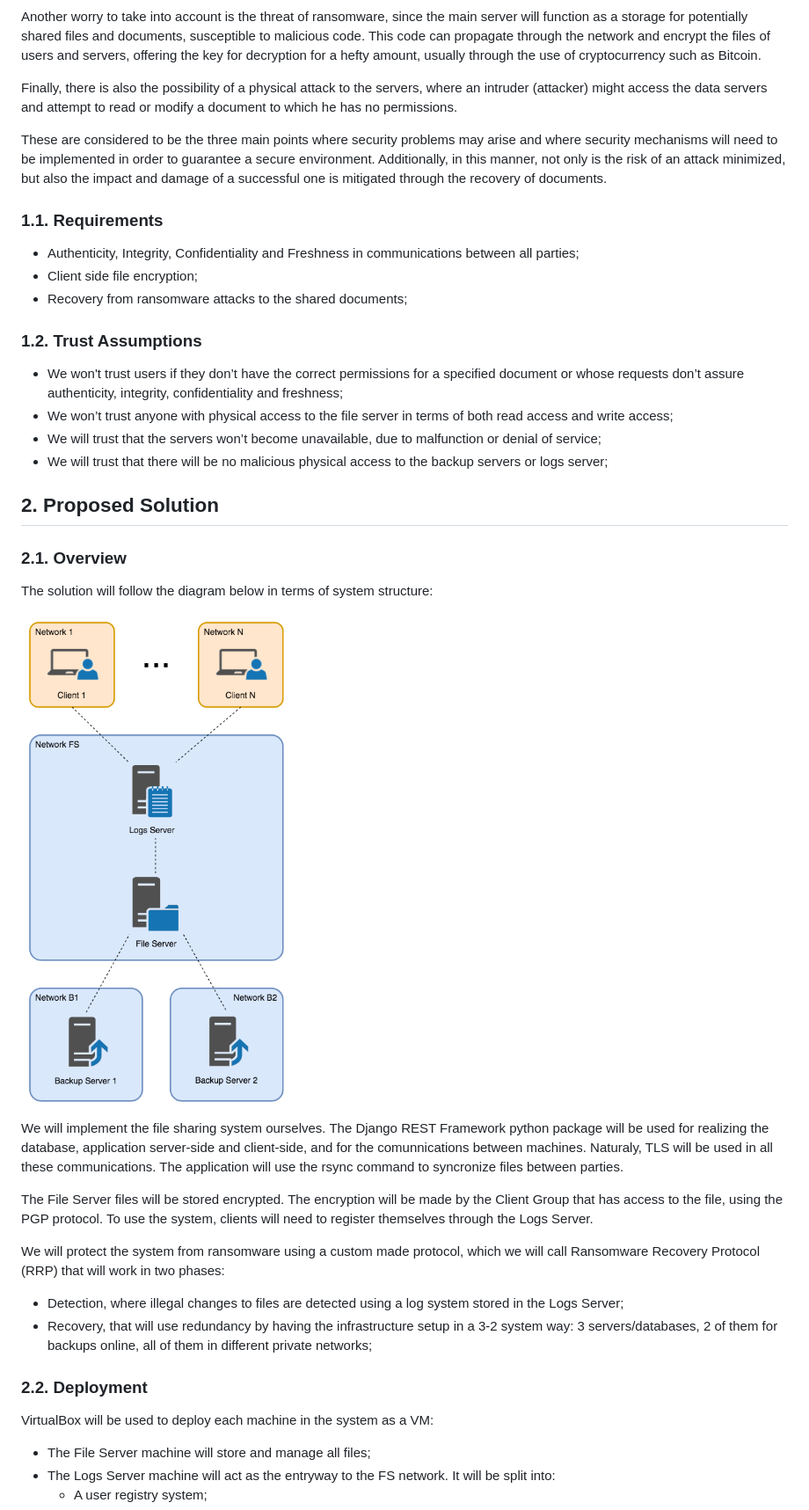
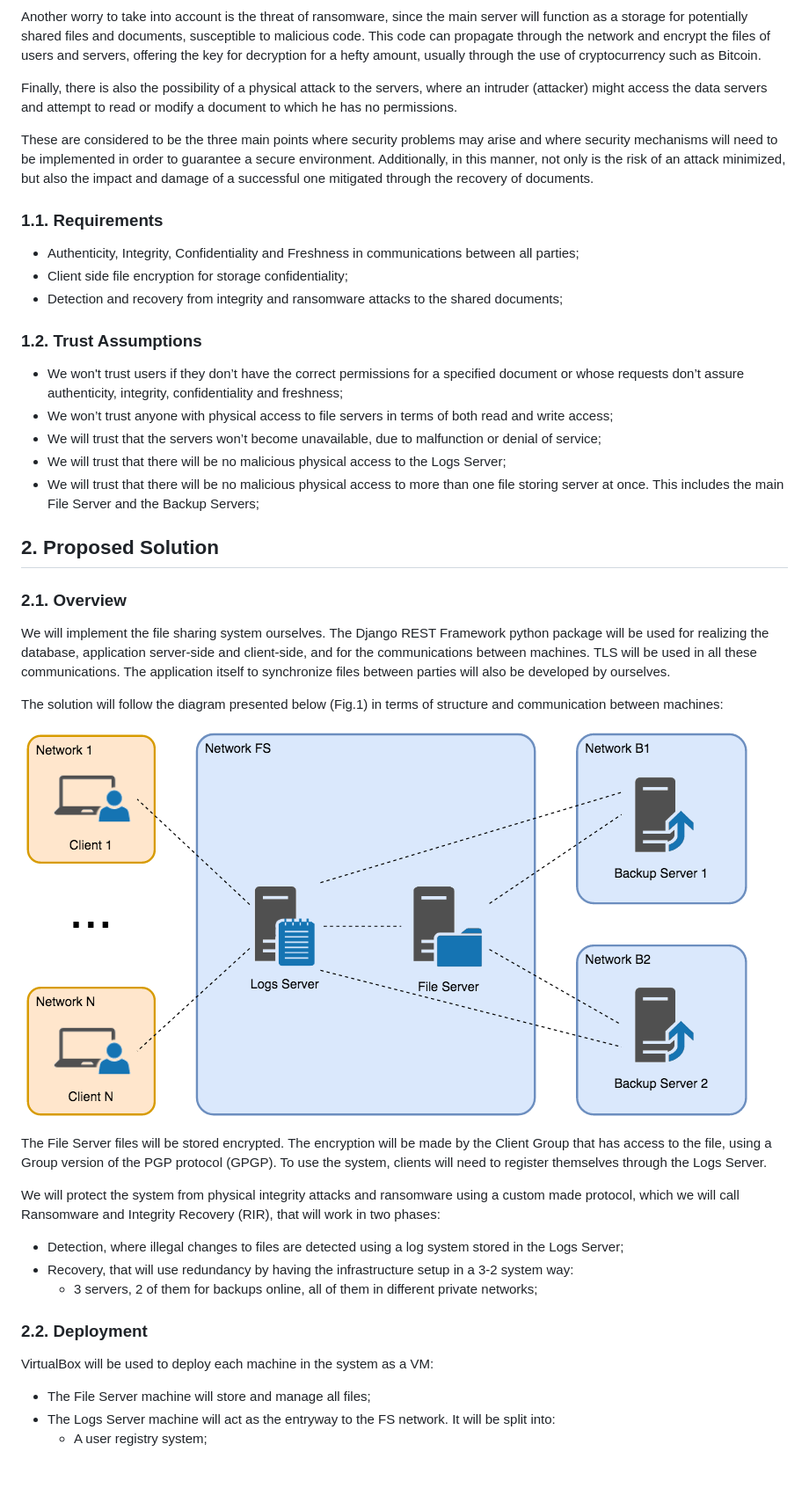
Before and after one commit to mLeveIST/SIRS, a Markdown page: README.md, the part around the change printed below. Shown: that part at 88% size. GitHub-like rendering; pictures changed too: images/SIRS_IT_diagram.png; blank space fills up the shorter version.

```diff
--- a/README.md
+++ b/README.md
@@ -17,41 +17,43 @@ Another worry to take into account is the threat of ransomware, since the main s
 
 Finally, there is also the possibility of a physical attack to the servers, where an intruder (attacker) might access the data servers and attempt to read or modify a document to which he has no permissions.
 
-These are considered to be the three main points where security problems may arise and where security mechanisms will need to be implemented in order to guarantee a secure environment. Additionally, in this manner, not only is the risk of an attack minimized, but also the impact and damage of a successful one is mitigated through the recovery of documents.
+These are considered to be the three main points where security problems may arise and where security mechanisms will need to be implemented in order to guarantee a secure environment. Additionally, in this manner, not only is the risk of an attack minimized, but also the impact and damage of a successful one mitigated through the recovery of documents.
 
 ### 1.1. Requirements
 
 - Authenticity, Integrity, Confidentiality and Freshness in communications between all parties;
-- Client side file encryption;
-- Recovery from ransomware attacks to the shared documents;
+- Client side file encryption for storage confidentiality;
+- Detection and recovery from integrity and ransomware attacks to the shared documents;
 
 ### 1.2. Trust Assumptions
 
 - We won't trust users if they don’t have the correct permissions for a specified document or whose requests don’t assure authenticity, integrity, confidentiality and freshness;
-- We won’t trust anyone with physical access to the file server in terms of both read access and write access;
+- We won’t trust anyone with physical access to file servers in terms of both read and write access;
 - We will trust that the servers won’t become unavailable, due to malfunction or denial of service;
-- We will trust that there will be no malicious physical access to the backup servers or logs server;
+- We will trust that there will be no malicious physical access to the Logs Server;
+- We will trust that there will be no malicious physical access to more than one file storing server at
+once. This includes the main File Server and the Backup Servers;
 
 ## 2. Proposed Solution
 
 ### 2.1. Overview
 
-The solution will follow the diagram below in terms of system structure:
+We will implement the file sharing system ourselves. The Django REST Framework python package will be used for realizing the database, application server-side and client-side, and for the communications between machines. TLS will be used in all these communications. The application itself to synchronize files between parties will also be developed by ourselves.
 
-![](/images/SIRS_IT_diagram.png)
+The solution will follow the diagram presented below (Fig.1) in terms of structure and communication between machines:
 
-We will implement the file sharing system ourselves. The Django REST Framework python package will be used for realizing the database, application server-side and client-side, and for the comunnications between machines. Naturaly, TLS will be used in all these communications. The application will use the rsync command to syncronize files between parties.
+![System Structure](/images/SIRS_IT_diagram.png)
 
-The File Server files will be stored encrypted. The encryption will be made by the Client Group that has access to the file, using the PGP protocol. To use the system, clients will need to register themselves through the Logs Server.
+The File Server files will be stored encrypted. The encryption will be made by the Client Group that has access to the file, using a Group version of the PGP protocol (GPGP). To use the system, clients will need to register themselves through the Logs Server.
 
-We will protect the system from ransomware using a custom made protocol, which we will call Ransomware Recovery Protocol (RRP) that will work in two phases:
-  - Detection, where illegal changes to files are detected using a log system stored in the Logs Server;
-  - Recovery, that will use redundancy by having the infrastructure setup in a 3-2 system way: 3 servers/databases, 2 of them for backups online, all of them in different private networks;
+We will protect the system from physical integrity attacks and ransomware using a custom made protocol, which we will call Ransomware and Integrity Recovery (RIR), that will work in two phases:
+- Detection, where illegal changes to files are detected using a log system stored in the Logs Server;
+- Recovery, that will use redundancy by having the infrastructure setup in a 3-2 system way:
+  - 3 servers, 2 of them for backups online, all of them in different private networks;
 
 ### 2.2. Deployment
 
 VirtualBox will be used to deploy each machine in the system as a VM:
-
 - The File Server machine will store and manage all files;
 - The Logs Server machine will act as the entryway to the FS network. It will be split into:
   - A user registry system;
```
Also changed, not shown: other parts of README.md (+49 -37 lines), images/SIRS_GPGP_decryption_diagram.png (added), images/SIRS_GPGP_encryption_diagram.png (renamed from images/SIRS_PGP_diagram.png), images/SIRS_RIR_diagram.png (added), 1 other file.
